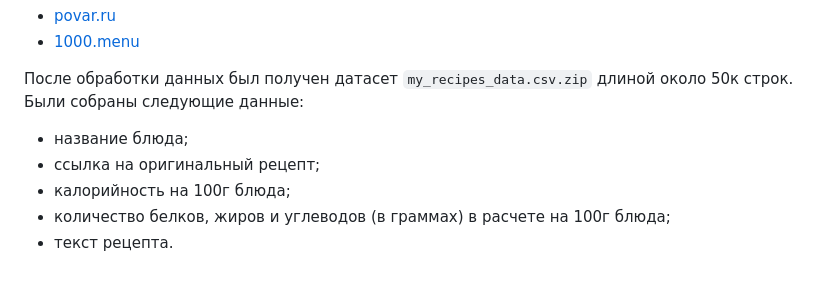
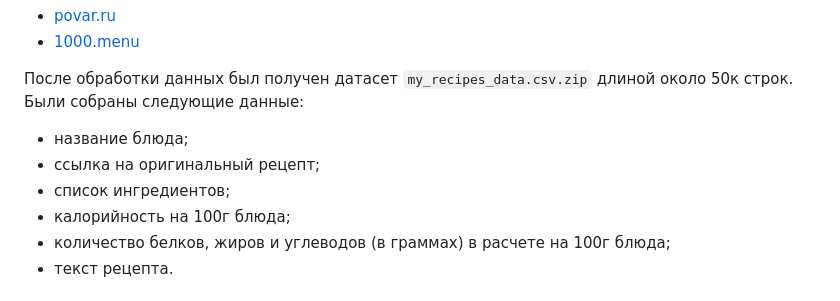
Before and after one commit to usmor/project-2023, a Markdown page: README.md, the part around the change. Drawn GitHub-style; folded sections open.

```diff
--- a/README.md
+++ b/README.md
@@ -58,6 +58,7 @@ pip3 install -r requirements.txt
 Были собраны следующие данные:
 - название блюда;
 - ссылка на оригинальный рецепт;
+- список ингредиентов;
 - калорийность на 100г блюда;
 - количество белков, жиров и углеводов (в граммах) в расчете на 100г блюда;
 - текст рецепта.
```
